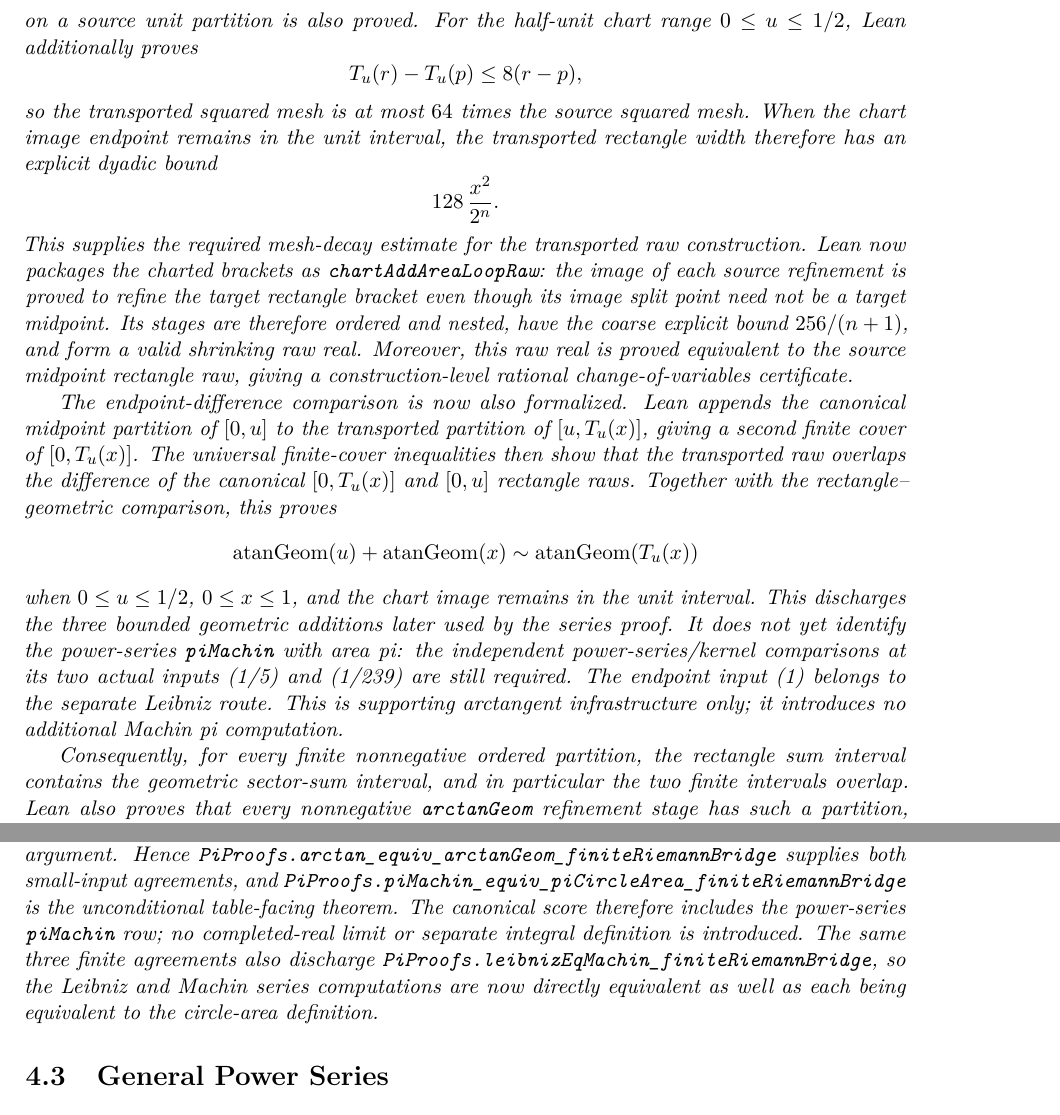
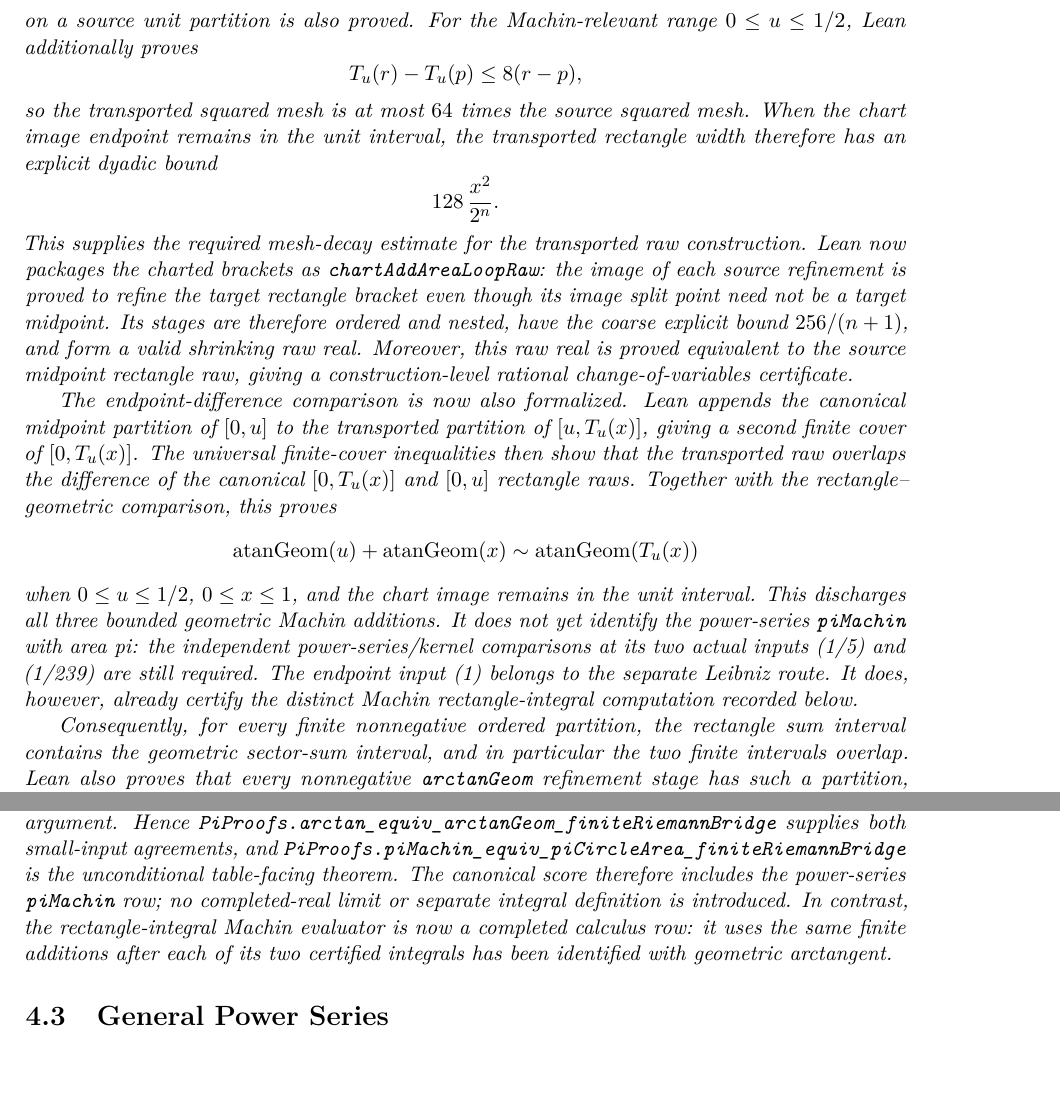
Before and after one commit to liuyao12/computable-analysis, a LaTeX thesis (blueprint/src/web.tex, which reads blueprint/src/03-integrals.tex, blueprint/src/04-infinite-series.tex): two parts of pages 45 and 60 of 93, joined at a grey line, cut so that both start at the same text, the shorter picture padded with empty space. Compiled offline with pdfLaTeX.

Commit message:
Revert "Connect Leibniz and Machin finite bridges"
This reverts commit 4da59c4376c85a5d3bfd8b0e652d10b544cd5a69.

```diff
--- a/blueprint/src/03-integrals.tex
+++ b/blueprint/src/03-integrals.tex
@@ -684,7 +684,7 @@ the transported endpoints remain ordered, and a midpoint-refinement partition
 of \([0,x]\) becomes an explicit cover of
 \([T_u(0),T_u(x)]\).  For \(0\le u<1\), positivity of all chart denominators
 on a source unit partition is also proved.
-For the half-unit chart range \(0\le u\le1/2\), Lean additionally proves
+For the Machin-relevant range \(0\le u\le1/2\), Lean additionally proves
 \[
   T_u(r)-T_u(p)\le 8(r-p),
 \]
@@ -714,13 +714,12 @@ Together with the rectangle--geometric comparison, this proves
     \sim \operatorname{atanGeom}(T_u(x))
 \]
 when \(0\le u\le 1/2\), \(0\le x\le1\), and the chart image remains in the
-unit interval.  This discharges the three bounded geometric additions later
-used by the series proof.
+unit interval.  This discharges all three bounded geometric Machin additions.
 It does not yet identify the power-series \code{piMachin} with area pi: the
 independent power-series/kernel comparisons at its two actual inputs (1/5)
 and (1/239) are still required.  The endpoint input (1) belongs to the
-separate Leibniz route.  This is supporting arctangent infrastructure only;
-it introduces no additional Machin pi computation.
+separate Leibniz route.  It does, however, already certify the distinct Machin
+rectangle-integral computation recorded below.
 
 Consequently, for every finite nonnegative ordered partition, the rectangle
 sum interval contains the geometric sector-sum interval, and in particular the
--- a/blueprint/src/04-infinite-series.tex
+++ b/blueprint/src/04-infinite-series.tex
@@ -565,10 +564,9 @@ small-input agreements, and
 unconditional table-facing theorem.  The canonical score therefore includes
 the power-series \code{piMachin} row; no completed-real limit or separate
 integral definition is introduced.
-The same three finite agreements also discharge
-\code{PiProofs.leibnizEqMachin\_finiteRiemannBridge}, so the Leibniz and
-Machin series computations are now directly equivalent as well as each being
-equivalent to the circle-area definition.
+In contrast, the rectangle-integral Machin evaluator is now a completed
+calculus row: it uses the same finite additions after each of its two certified
+integrals has been identified with geometric arctangent.
 \end{theorem}
 
 \section{General Power Series}
```
Also changed, not shown: blueprint/src/08-roadmap.tex (+1 -4 lines), blueprint/src/04-infinite-series.tex (1 more changed lines), 1 other file.
